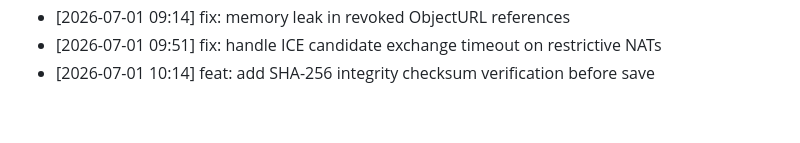
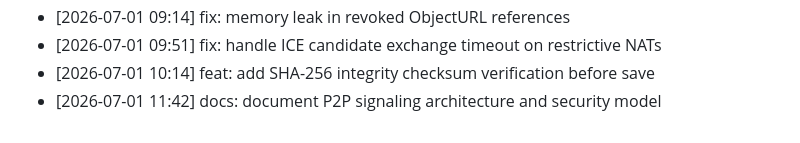
Before and after one commit to innocous06/HyperShare, a Markdown page: CHANGELOG.md, the part around the change. GitHub-like rendering.

Commit message:
docs: document P2P signaling architecture and security model

```diff
--- a/CHANGELOG.md
+++ b/CHANGELOG.md
@@ -235,3 +235,4 @@
 - [2026-07-01 09:14] fix: memory leak in revoked ObjectURL references
 - [2026-07-01 09:51] fix: handle ICE candidate exchange timeout on restrictive NATs
 - [2026-07-01 10:14] feat: add SHA-256 integrity checksum verification before save
+- [2026-07-01 11:42] docs: document P2P signaling architecture and security model
```
